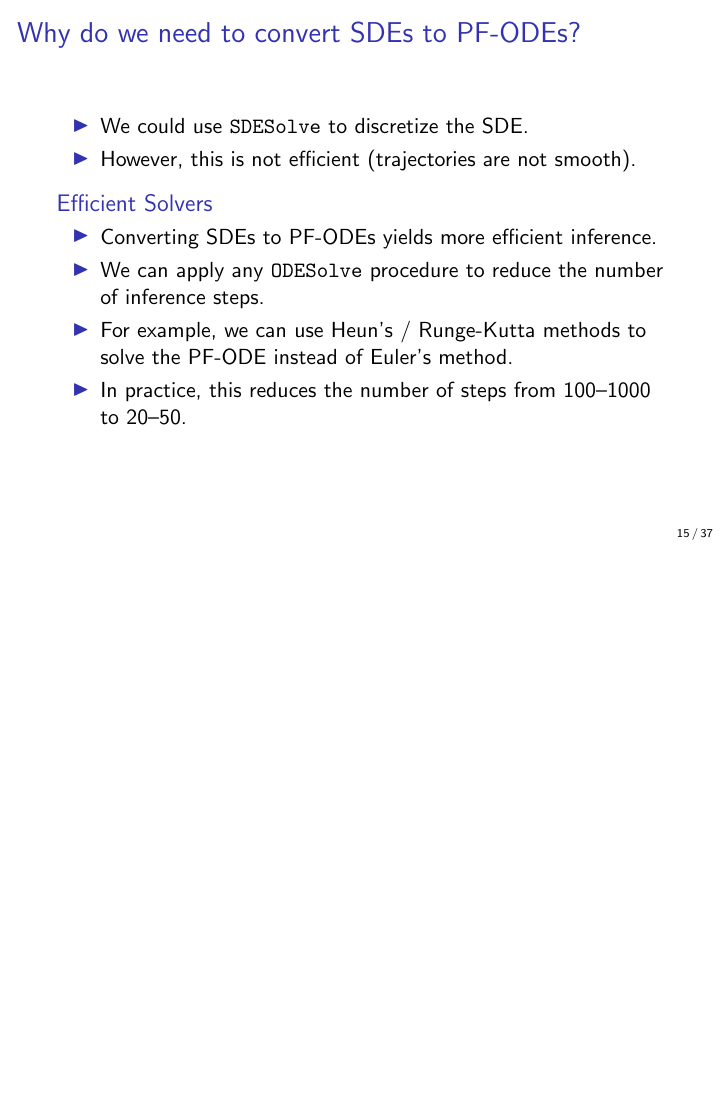
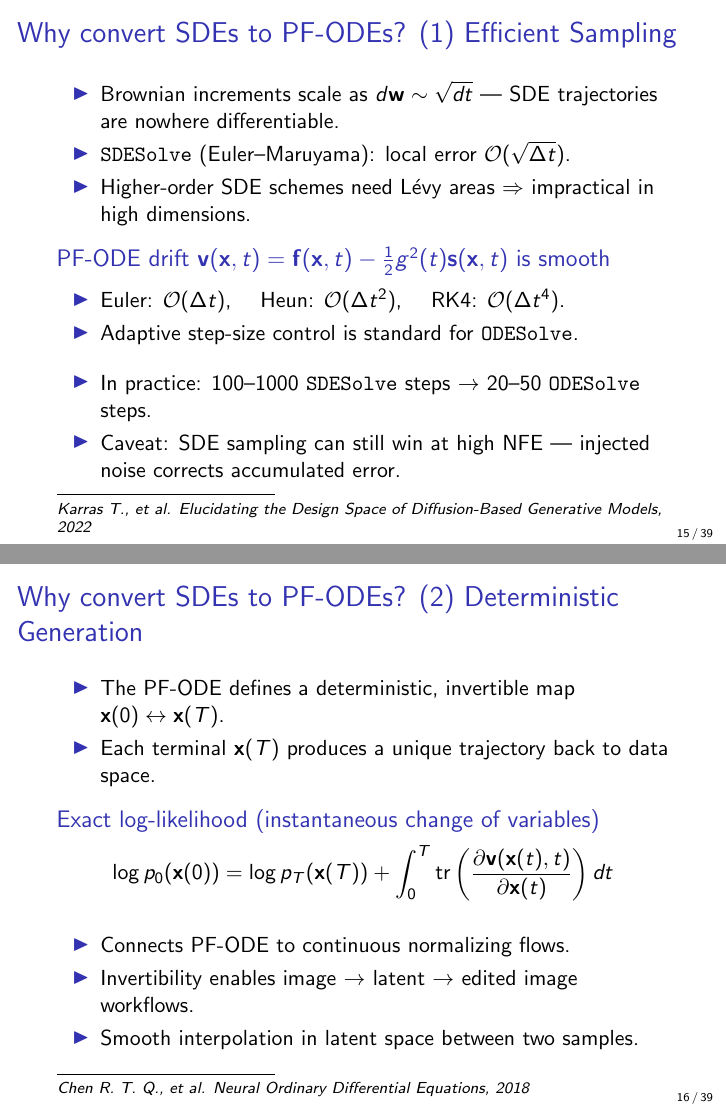
Before and after one commit to r-isachenko/2026-DGM-MIPT-YSDA-course, LaTeX slides (lectures/lecture10/Lecture10.tex, which reads lectures/utils/newcommands.tex): page 26 of 83 before the commit and pages 27 and 30 of 90 after it, the two joined at a grey line, the shorter picture padded with empty space. Compiled offline with pdfLaTeX.

Commit message:
efficient samplers enlarged

```diff
--- a/lectures/lecture10/Lecture10.tex
+++ b/lectures/lecture10/Lecture10.tex
@@ -290,16 +290,44 @@
 	\end{figure}
 \end{frame}
 %=======
-\begin{frame}{Why do we need to convert SDEs to PF-ODEs?}
+\begin{frame}{Why convert SDEs to PF-ODEs? (1) Efficient Sampling}
+	\myfootnotewithlink{https://arxiv.org/abs/2206.00364}{Karras T., et al. Elucidating the Design Space of Diffusion-Based Generative Models, 2022}
 	\begin{itemize}
-		\item We could use \SDESolve to discretize the SDE.
-		\item However, this is not efficient (trajectories are not smooth).
+		\item Brownian increments scale as $d\bw \sim \sqrt{dt}$ — SDE trajectories are nowhere differentiable.
+		\item \SDESolve (Euler–Maruyama): local error $\cO(\sqrt{\Delta t})$.
+		\item Higher-order SDE schemes need Lévy areas $\Rightarrow$ impractical in high dimensions.
 	\end{itemize}
 	\eqpause
-	\begin{block}{Efficient Solvers}
+	\begin{block}{PF-ODE drift $\bv(\bx, t) = \bff(\bx, t) - \frac{1}{2} g^2(t) \bs(\bx, t)$ is smooth}
 		\begin{itemize}
-			\item Converting SDEs to PF-ODEs yields more efficient inference.
-			\item We can apply any \ODESolve procedure to reduce the number of inference steps.
-			\item For example, we can use Heun's / Runge-Kutta methods to solve the PF-ODE instead of Euler's method.
-			\item In practice, this reduces the number of steps from $100$--$1000$ to $20$--$50$.
+			\item Euler: $\cO(\Delta t)$, \quad Heun: $\cO(\Delta t^2)$, \quad RK4: $\cO(\Delta t^4)$.
+			\item Adaptive step-size control is standard for \ODESolve.
 		\end{itemize}
+	\end{block}
+	\eqpause
+	\begin{itemize}
+		\item In practice: $100$--$1000$ \SDESolve steps $\to$ $20$--$50$ \ODESolve steps.
+		\item Caveat: SDE sampling can still win at high NFE — injected noise corrects accumulated error.
+	\end{itemize}
+\end{frame}
+%=======
+\begin{frame}{Why convert SDEs to PF-ODEs? (2) Deterministic Generation}
+	\myfootnotewithlink{https://arxiv.org/abs/1806.07366}{Chen R. T. Q., et al. Neural Ordinary Differential Equations, 2018}
+	\begin{itemize}
+		\item The PF-ODE defines a deterministic, invertible map $\bx(0) \leftrightarrow \bx(T)$.
+		\item Each terminal $\bx(T)$ produces a unique trajectory back to data space.
+	\end{itemize}
+	\eqpause
+	\begin{block}{Exact log-likelihood (instantaneous change of variables)}
+		\vspace{-0.3cm}
+		\[
+			\log p_0(\bx(0)) = \log p_T(\bx(T)) + \int_0^T \tr\left(\frac{\partial \bv(\bx(t), t)}{\partial \bx(t)}\right) dt
+		\]
+	\end{block}
+	\eqpause
+	\begin{itemize}
+		\item Connects PF-ODE to continuous normalizing flows.
+		\item Invertibility enables image $\to$ latent $\to$ edited image workflows.
+		\item Smooth interpolation in latent space between two samples.
+	\end{itemize}
+\end{frame}
@@ -306,3 +338,26 @@
+	\eqpause
+	\begin{block}{Reverse SDE Sampling (\SDESolve, Euler--Maruyama)}
+		\begin{enumerate}
+			\item Sample $\bx_T \sim \cN(0, \bI)$; choose step $\Delta t = T / K$.
+			\item Denoise:
+			\vspace{-0.2cm}
+			\[
+				\bx_{t - \Delta t} = \bx_t - \Bigl[\bff(\bx_t, t) - {\color{violet}g^2(t)}\, \bs_{\btheta}(\bx_t, t)\Bigr] \Delta t \, {\color{violet}+ \, g(t)\sqrt{\Delta t} \cdot \bepsilon}, \;\; \bepsilon \sim \cN(0, \bI)
+			\]
+			\vspace{-0.5cm}
+		\end{enumerate}
+	\end{block}
+	\eqpause
+	\begin{block}{PF-ODE Sampling (\ODESolve: Euler / Heun / RK4)}
+		\begin{enumerate}
+			\item Sample $\bx_T \sim \cN(0, \bI)$; choose step $\Delta t = T / K$ \,(with $K \ll$ SDE case).
+			\item Denoise:
+			\vspace{-0.2cm}
+			\[
+				\bx_{t - \Delta t} = \bx_t - \Bigl[\bff(\bx_t, t) - {\color{teal}\tfrac{1}{2}\, g^2(t)}\, \bs_{\btheta}(\bx_t, t)\Bigr] \Delta t \;\; {\color{teal}(\text{no noise injection})}
+			\]
+			\vspace{-0.5cm}
+		\end{enumerate}
 	\end{block}
 \end{frame}
 %=======
@@ -781,7 +836,7 @@
 		\vfill
-		\item Converting SDEs to PF-ODEs enables efficient numerical solvers, reducing the number of inference steps from $100$--$1000$ to $20$--$50$.
+		\item Converting SDEs to PF-ODEs enables efficient high-order numerical solvers, reducing the number of inference steps from $100$--$1000$ to $20$--$50$.
 		\vfill
-		\item SDEs can be reversed in time using the score function $\nabla_{\bx} \log p_t(\bx)$.
+		\item SDEs can be reversed in time using the score function $\nabla_{\bx} \log p_t(\bx)$; discretizing the reverse SDE gives ancestral sampling, while discretizing the PF-ODE gives deterministic sampling.
 		\vfill
-		\item The continuous-time score matching objective generalizes DDPM and NCSN to continuous time.
+		\item The continuous-time score matching objective generalizes DDPM and NCSN; for affine-drift SDEs the transition kernel $q(\bx(t) | \bx(0))$ is Gaussian, making the training objective tractable.
 		\vfill
--- a/lectures/utils/newcommands.tex
+++ b/lectures/utils/newcommands.tex
@@ -76,6 +76,7 @@
 \newcommand{\cL}{\mathcal{L}}
 \newcommand{\cM}{\mathcal{M}}
 \newcommand{\cN}{\mathcal{N}}
+\newcommand{\cO}{\mathcal{O}}
 \newcommand{\cP}{\mathcal{P}}
 \newcommand{\cS}{\mathcal{S}}
 \newcommand{\cT}{\mathcal{T}}
```
Also changed, not shown: lectures/lecture10/Lecture10.pdf, lectures/lecture10/Lecture10.tex (12 more changed lines).
